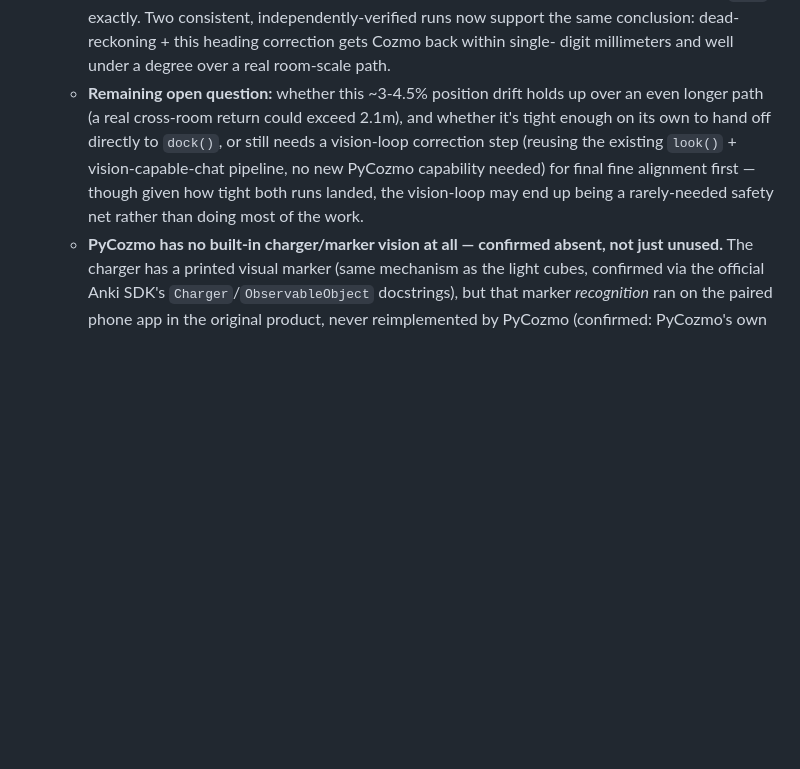
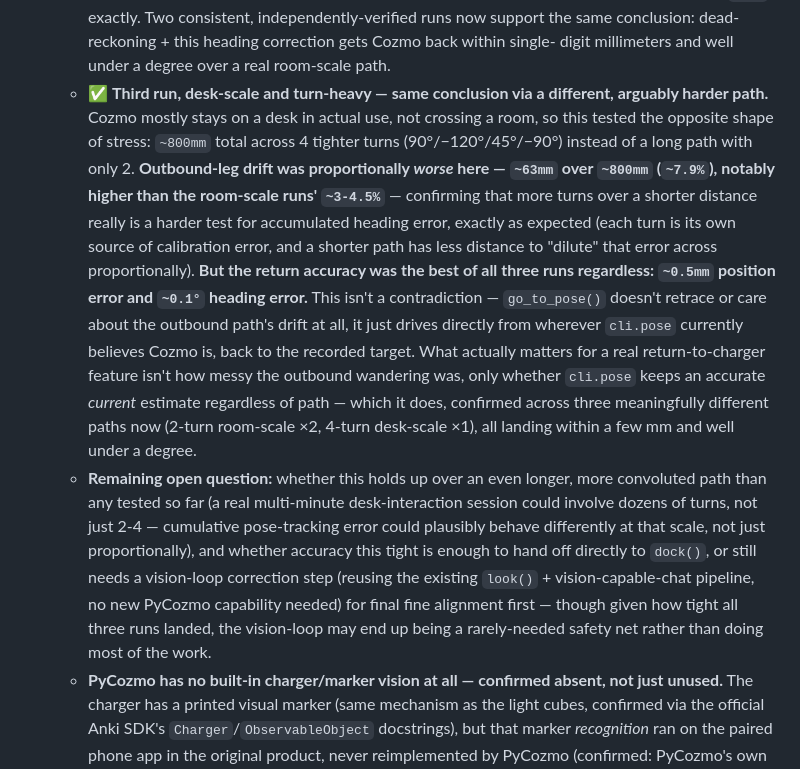
Before and after one commit to sun4git/SmartCozmo, a Markdown page: README.md, the part around the change. GitHub-like rendering; blank space fills up the shorter version.

Commit message:
Document third drift run: desk-scale/turn-heavy, worse outbound but best return
Cozmo mostly stays on a desk in actual use, not crossing a room, so this
tested the opposite stress shape: ~800mm total across 4 tighter turns
instead of a long path with only 2. Outbound-leg drift was proportionally
worse here (~7.9% vs ~3-4.5% for the room-scale runs) - confirms more
turns over a shorter distance is a harder test for accumulated heading
error, as expected.

But return accuracy was the best of all three runs regardless (~0.5mm
position, ~0.1deg heading) - not a contradiction: go_to_pose() drives
directly from the current pose estimate back to the target, it doesn't
retrace or accumulate the outbound path's own drift. What matters for a
real return-to-charger feature is just whether cli.pose keeps an accurate
current estimate regardless of path, which now holds across three
meaningfully different paths.

```diff
--- a/README.md
+++ b/README.md
@@ -2045,14 +2045,38 @@ Still open, roughly in priority order:
      independently-verified runs now support the same conclusion: dead-
      reckoning + this heading correction gets Cozmo back within single-
      digit millimeters and well under a degree over a real room-scale path.
-   - **Remaining open question:** whether this ~3-4.5% position drift
-     holds up over an even longer path (a real cross-room return could
-     exceed 2.1m), and whether it's tight enough on its own to hand off
-     directly to `dock()`, or still needs a vision-loop correction step
-     (reusing the existing `look()` + vision-capable-chat pipeline, no new
-     PyCozmo capability needed) for final fine alignment first — though
-     given how tight both runs landed, the vision-loop may end up being a
-     rarely-needed safety net rather than doing most of the work.
+   - ✅ **Third run, desk-scale and turn-heavy — same conclusion via a
+     different, arguably harder path.** Cozmo mostly stays on a desk in
+     actual use, not crossing a room, so this tested the opposite shape of
+     stress: `~800mm` total across 4 tighter turns (90°/−120°/45°/−90°)
+     instead of a long path with only 2. **Outbound-leg drift was
+     proportionally *worse* here — `~63mm` over `~800mm` (`~7.9%`),
+     notably higher than the room-scale runs' `~3-4.5%`** — confirming
+     that more turns over a shorter distance really is a harder test for
+     accumulated heading error, exactly as expected (each turn is its own
+     source of calibration error, and a shorter path has less distance to
+     "dilute" that error across proportionally). **But the return accuracy
+     was the best of all three runs regardless: `~0.5mm` position error
+     and `~0.1°` heading error.** This isn't a contradiction — `go_to_pose()`
+     doesn't retrace or care about the outbound path's drift at all, it
+     just drives directly from wherever `cli.pose` currently believes
+     Cozmo is, back to the recorded target. What actually matters for a
+     real return-to-charger feature isn't how messy the outbound wandering
+     was, only whether `cli.pose` keeps an accurate *current* estimate
+     regardless of path — which it does, confirmed across three
+     meaningfully different paths now (2-turn room-scale ×2, 4-turn
+     desk-scale ×1), all landing within a few mm and well under a degree.
+   - **Remaining open question:** whether this holds up over an even
+     longer, more convoluted path than any tested so far (a real
+     multi-minute desk-interaction session could involve dozens of turns,
+     not just 2-4 — cumulative pose-tracking error could plausibly behave
+     differently at that scale, not just proportionally), and whether
+     accuracy this tight is enough to hand off directly to `dock()`, or
+     still needs a vision-loop correction step (reusing the existing
+     `look()` + vision-capable-chat pipeline, no new PyCozmo capability
+     needed) for final fine alignment first — though given how tight all
+     three runs landed, the vision-loop may end up being a rarely-needed
+     safety net rather than doing most of the work.
    - **PyCozmo has no built-in charger/marker vision at all — confirmed
      absent, not just unused.** The charger has a printed visual marker
      (same mechanism as the light cubes, confirmed via the official Anki
```
